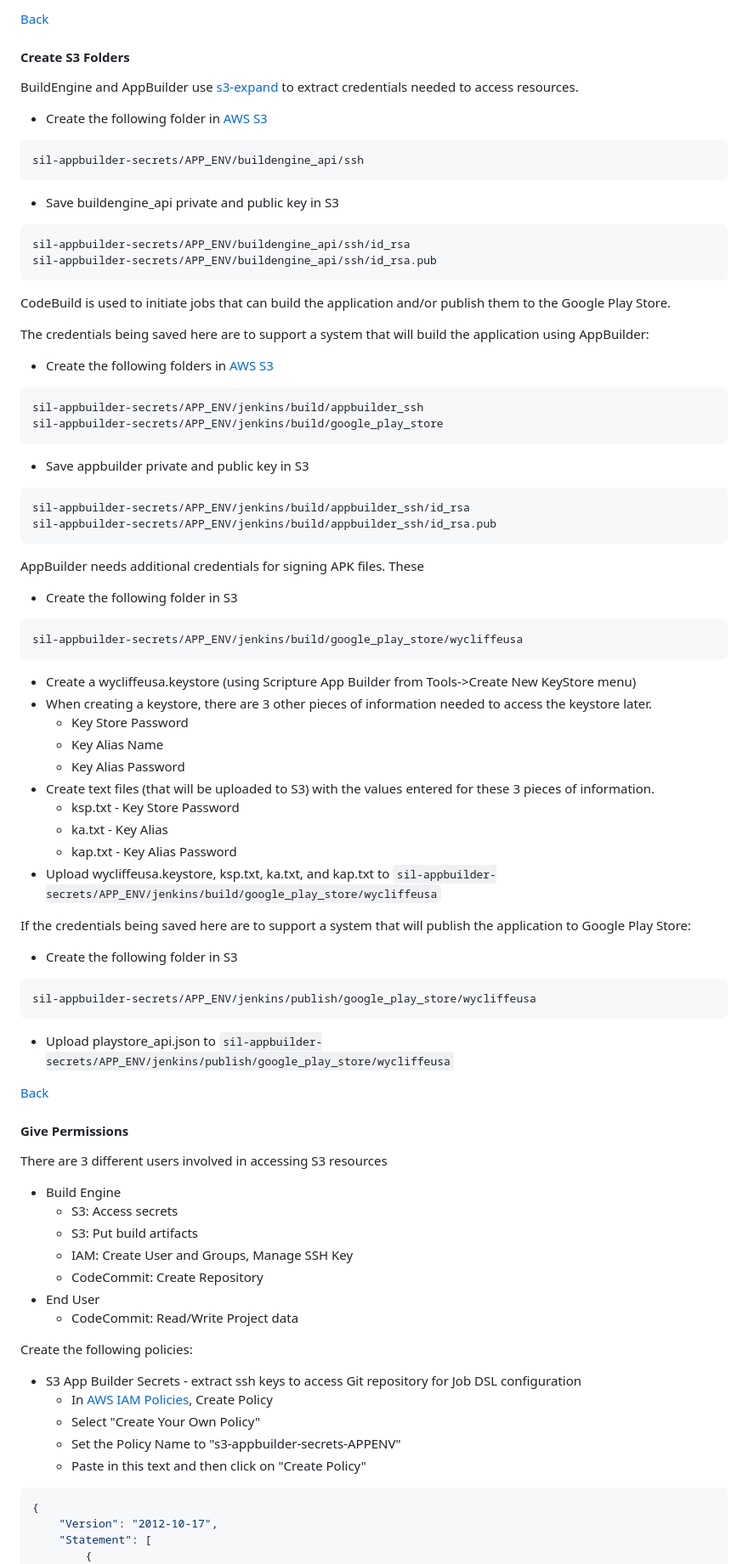
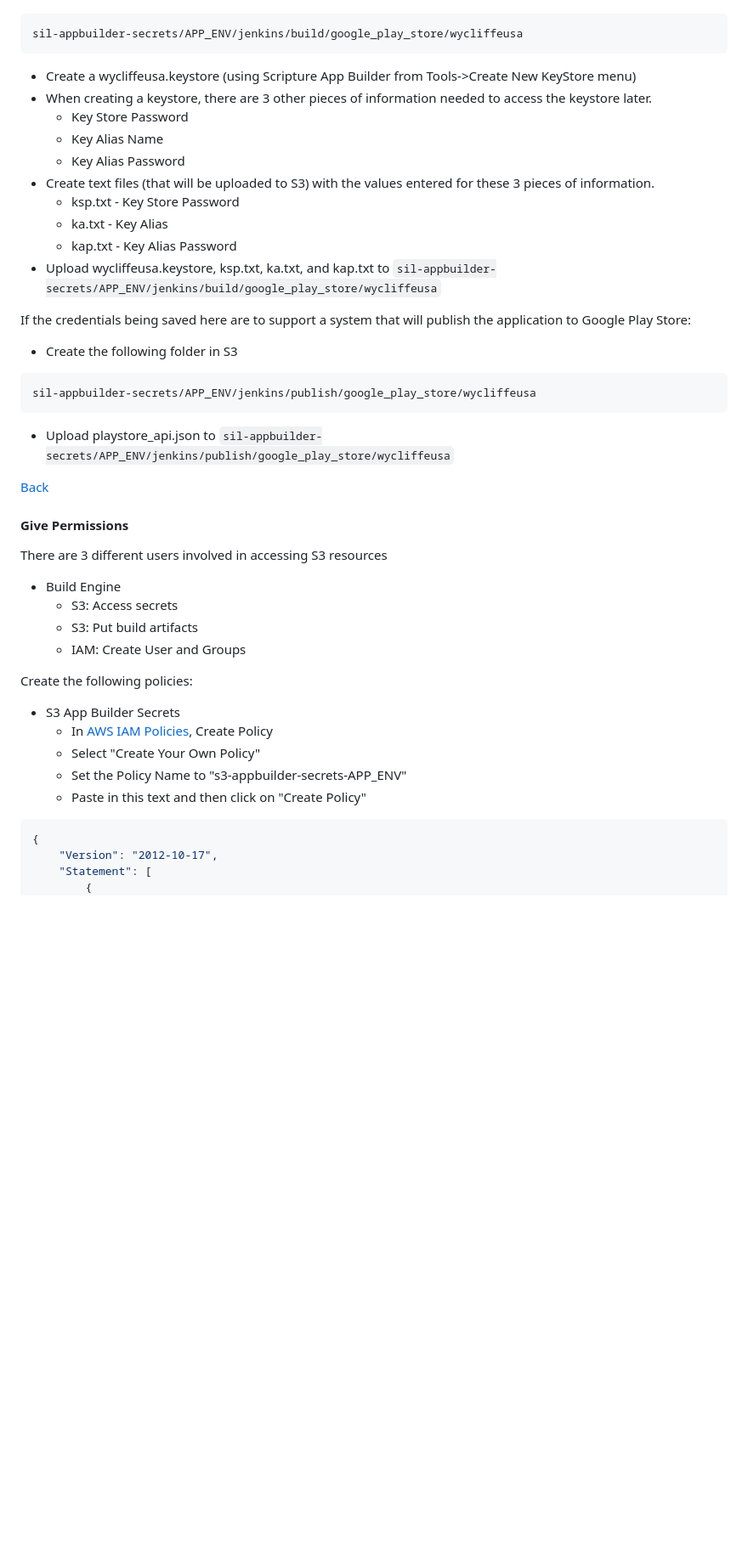
Before and after one commit to sillsdev/appbuilder-buildengine-api, a Markdown page: README.md, the part around one of its changes. Shown at 85% size. GitHub-like rendering; blank space fills up the shorter version.

````diff
--- a/README.md
+++ b/README.md
@@ -161,82 +94,46 @@ You need to associate the SSH Public Key with a user in IAM.
-[Back](#development-setup-instructions)
-
-#### Create S3 Folders ####
-BuildEngine and AppBuilder use [s3-expand](https://github.com/silinternational/s3-expand) to extract credentials needed to
-access resources.
-
-* Create the following folder in [AWS S3](https://console.aws.amazon.com/s3/home)
-```
-sil-appbuilder-secrets/APP_ENV/buildengine_api/ssh
-```
-* Save buildengine_api private and public key in S3
-```
-sil-appbuilder-secrets/APP_ENV/buildengine_api/ssh/id_rsa
-sil-appbuilder-secrets/APP_ENV/buildengine_api/ssh/id_rsa.pub
-```
-
-CodeBuild is used to initiate jobs that can build the application and/or publish them to the Google Play Store.
-
-The credentials being saved here are to support a system that will build the application using AppBuilder:
-
-* Create the following folders in [AWS S3](https://console.aws.amazon.com/s3/home)
-```
-sil-appbuilder-secrets/APP_ENV/jenkins/build/appbuilder_ssh
-sil-appbuilder-secrets/APP_ENV/jenkins/build/google_play_store
-```
-
-
-* Save appbuilder private and public key in S3
-```
-sil-appbuilder-secrets/APP_ENV/jenkins/build/appbuilder_ssh/id_rsa
-sil-appbuilder-secrets/APP_ENV/jenkins/build/appbuilder_ssh/id_rsa.pub
-```
-
-AppBuilder needs additional credentials for signing APK files.  These
-
-* Create the following folder in S3
 ```
 sil-appbuilder-secrets/APP_ENV/jenkins/build/google_play_store/wycliffeusa
 ```
 
-* Create a wycliffeusa.keystore (using Scripture App Builder from Tools->Create New KeyStore menu)
-* When creating a keystore, there are 3 other pieces of information needed to access the keystore later.
-    * Key Store Password
-    * Key Alias Name
-    * Key Alias Password
-* Create text files (that will be uploaded to S3) with the values entered for these 3 pieces of information.
-    * ksp.txt - Key Store Password
-    * ka.txt - Key Alias
-    * kap.txt - Key Alias Password
-* Upload wycliffeusa.keystore, ksp.txt, ka.txt, and kap.txt to ```sil-appbuilder-secrets/APP_ENV/jenkins/build/google_play_store/wycliffeusa```
+- Create a wycliffeusa.keystore (using Scripture App Builder from Tools->Create New KeyStore menu)
+- When creating a keystore, there are 3 other pieces of information needed to access the keystore later.
+  - Key Store Password
+  - Key Alias Name
+  - Key Alias Password
+- Create text files (that will be uploaded to S3) with the values entered for these 3 pieces of information.
+  - ksp.txt - Key Store Password
+  - ka.txt - Key Alias
+  - kap.txt - Key Alias Password
+- Upload wycliffeusa.keystore, ksp.txt, ka.txt, and kap.txt to `sil-appbuilder-secrets/APP_ENV/jenkins/build/google_play_store/wycliffeusa`
 
 If the credentials being saved here are to support a system that will publish the application to Google Play Store:
-* Create the following folder in S3
+
+- Create the following folder in S3
+
 ```
 sil-appbuilder-secrets/APP_ENV/jenkins/publish/google_play_store/wycliffeusa
 ```
-* Upload playstore_api.json to ```sil-appbuilder-secrets/APP_ENV/jenkins/publish/google_play_store/wycliffeusa```
 
+- Upload playstore_api.json to `sil-appbuilder-secrets/APP_ENV/jenkins/publish/google_play_store/wycliffeusa`
 
 [Back](#development-setup-instructions)
 
-#### Give Permissions ####
+#### Give Permissions
+
 There are 3 different users involved in accessing S3 resources
 
-* Build Engine
-    * S3: Access secrets
-    * S3: Put build artifacts
-    * IAM: Create User and Groups, Manage SSH Key
-    * CodeCommit: Create Repository
-* End User
-    * CodeCommit: Read/Write Project data
+- Build Engine
+  - S3: Access secrets
+  - S3: Put build artifacts
+  - IAM: Create User and Groups
 
 Create the following policies:
 
-* S3 App Builder Secrets - extract ssh keys to access Git repository for Job DSL configuration
-    + In [AWS IAM Policies](https://console.aws.amazon.com/iam/home#polices), Create Policy
-    + Select "Create Your Own Policy"
-    + Set the Policy Name to "s3-appbuilder-secrets-APPENV"
-    + Paste in this text and then click on "Create Policy"
+- S3 App Builder Secrets
+  - In [AWS IAM Policies](https://console.aws.amazon.com/iam/home#polices), Create Policy
+  - Select "Create Your Own Policy"
+  - Set the Policy Name to "s3-appbuilder-secrets-APP_ENV"
+  - Paste in this text and then click on "Create Policy"
 
 ```javascript
 {
````
Also changed, not shown: other parts of README.md (+198 -246 lines).
